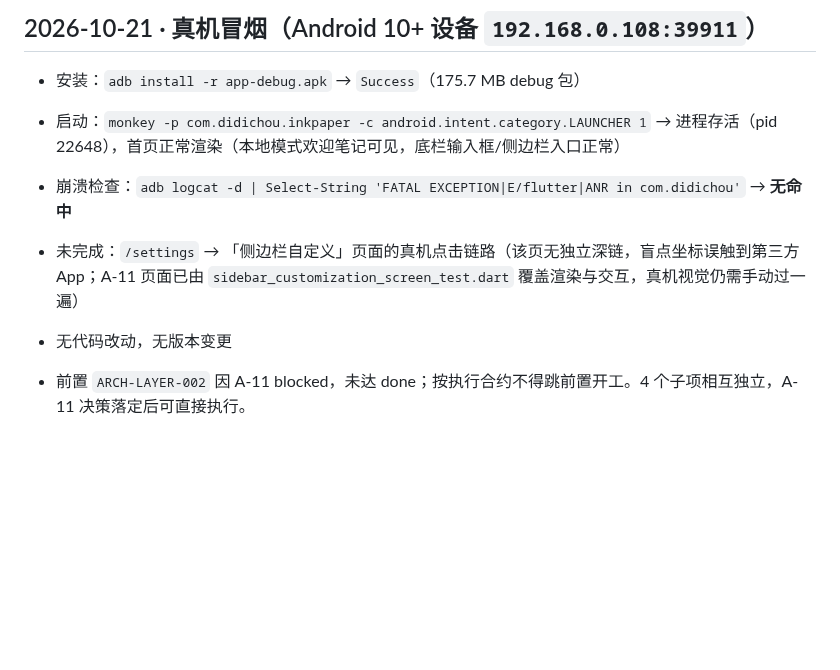
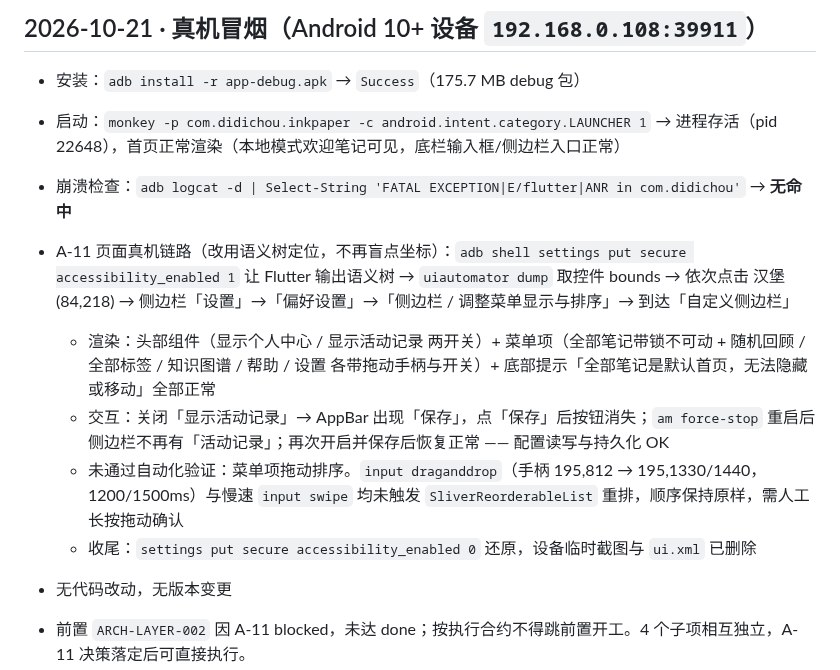
Before and after one commit to liudengxing/InkPaper, a Markdown page: PROGRESS.md, the part around the change. Rendered like a GitHub page; blank space fills up the shorter version.

Commit message:
docs(progress): 记录 A-11 侧边栏自定义页真机链路验证结果

```diff
--- a/PROGRESS.md
+++ b/PROGRESS.md
@@ -449,7 +449,11 @@ $ flutter test
 - 安装：`adb install -r app-debug.apk` → `Success`（175.7 MB debug 包）
 - 启动：`monkey -p com.didichou.inkpaper -c android.intent.category.LAUNCHER 1` → 进程存活（pid 22648），首页正常渲染（本地模式欢迎笔记可见，底栏输入框/侧边栏入口正常）
 - 崩溃检查：`adb logcat -d | Select-String 'FATAL EXCEPTION|E/flutter|ANR in com.didichou'` → **无命中**
-- 未完成：`/settings` → 「侧边栏自定义」页面的真机点击链路（该页无独立深链，盲点坐标误触到第三方 App；A-11 页面已由 `sidebar_customization_screen_test.dart` 覆盖渲染与交互，真机视觉仍需手动过一遍）
+- A-11 页面真机链路（改用语义树定位，不再盲点坐标）：`adb shell settings put secure accessibility_enabled 1` 让 Flutter 输出语义树 → `uiautomator dump` 取控件 bounds → 依次点击 汉堡(84,218) → 侧边栏「设置」→「偏好设置」→「侧边栏 / 调整菜单显示与排序」→ 到达「自定义侧边栏」
+  - 渲染：头部组件（显示个人中心 / 显示活动记录 两开关）+ 菜单项（全部笔记带锁不可动 + 随机回顾 / 全部标签 / 知识图谱 / 帮助 / 设置 各带拖动手柄与开关）+ 底部提示「全部笔记是默认首页，无法隐藏或移动」全部正常
+  - 交互：关闭「显示活动记录」→ AppBar 出现「保存」，点「保存」后按钮消失；`am force-stop` 重启后侧边栏不再有「活动记录」；再次开启并保存后恢复正常 —— 配置读写与持久化 OK
+  - 未通过自动化验证：菜单项拖动排序。`input draganddrop`（手柄 195,812 → 195,1330/1440，1200/1500ms）与慢速 `input swipe` 均未触发 `SliverReorderableList` 重排，顺序保持原样，需人工长按拖动确认
+  - 收尾：`settings put secure accessibility_enabled 0` 还原，设备临时截图与 `ui.xml` 已删除
 - 无代码改动，无版本变更
 
 - 前置 `ARCH-LAYER-002` 因 A-11 blocked，未达 done；按执行合约不得跳前置开工。4 个子项相互独立，A-11 决策落定后可直接执行。
```
